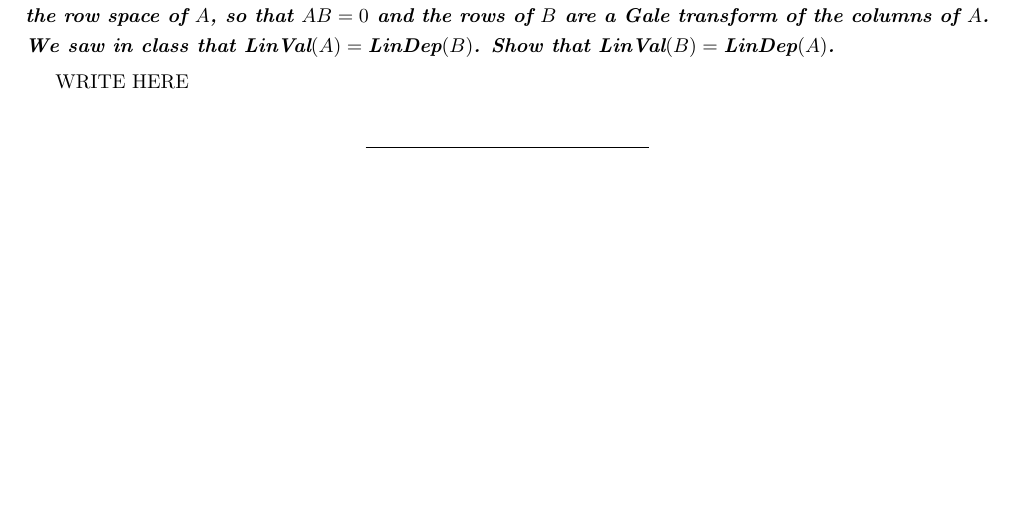
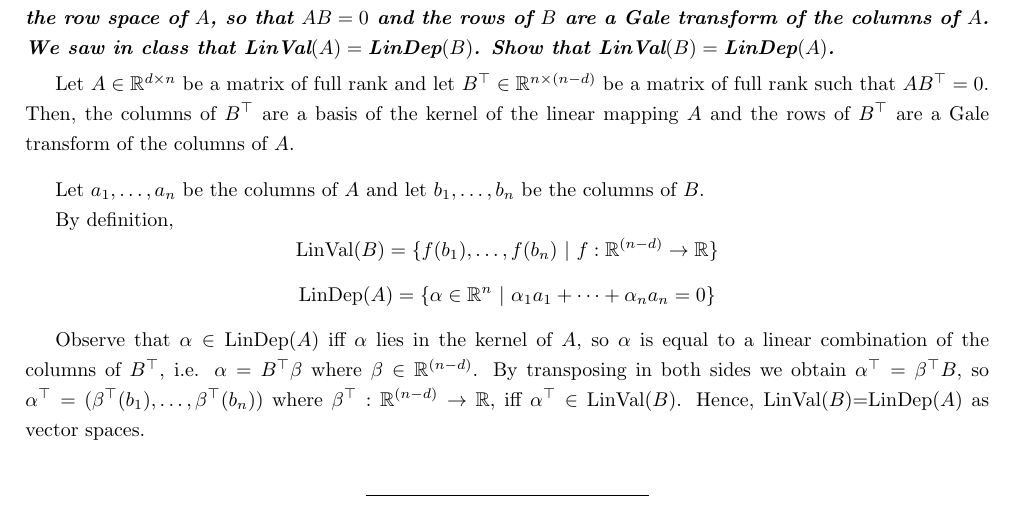
Before and after one commit to CSG-MAMME/DAG-part2, a LaTeX problem sheet (exercises/sheet1/team-bearland/Team_Bearland_Sheet1.tex, which reads exercises/sheet1/team-bearland/problems/problem2.tex): part of page 3 of 8, cut so that both start at the same text. Compiled offline with pdfLaTeX.

Commit message:
Update problem2.tex

```diff
--- a/exercises/sheet1/team-bearland/problems/problem2.tex
+++ b/exercises/sheet1/team-bearland/problems/problem2.tex
@@ -2,4 +2,14 @@
 
 \vspace{3pt}
 
-WRITE HERE
+Let $A\in \mathbb{R}^{d\times n}$ be a matrix of full rank and let $B^\top\in \mathbb{R}^{n\times(n-d)}$ be a matrix of full rank such that $AB^\top=0$. Then, the columns of $B^\top$ are a basis of the kernel of the linear mapping $A$ and the rows of $B^\top$ are a Gale transform of the columns of $A$.
+
+\espai
+
+Let ${a_1,\dots,a_n}$ be the columns of $A$ and let ${b_1,\dots,b_n}$ be the columns of $B$.
+
+By definition,
+$$\text{LinVal}(B)=\{f(b_1),\dots,f(b_n) \ | \ f:\mathbb{R}^{(n-d)}\rightarrow \mathbb{R}\}$$
+$$\text{LinDep}(A)=\{\alpha\in\mathbb{R}^n \ | \ \alpha_1a_1+\dots+\alpha_na_n=0\}$$
+
+Observe that $\alpha\in \text{LinDep}(A)$ iff $\alpha$ lies in the kernel of $A$, so $\alpha$ is equal to a linear combination of the columns of $B^\top$, i.e. $\alpha = B^\top \beta$ where $\beta\in\mathbb{R}^{(n-d)}$. By transposing in both sides we obtain $\alpha^\top = \beta^\top B$, so $\alpha^\top = (\beta^\top(b_1),\dots,\beta^\top(b_n))$ where $\beta^\top:\mathbb{R}^{(n-d)}\rightarrow \mathbb{R}$, iff $\alpha^\top\in\text{LinVal}(B)$. Hence, LinVal($B$)=LinDep($A$) as vector spaces.
```
